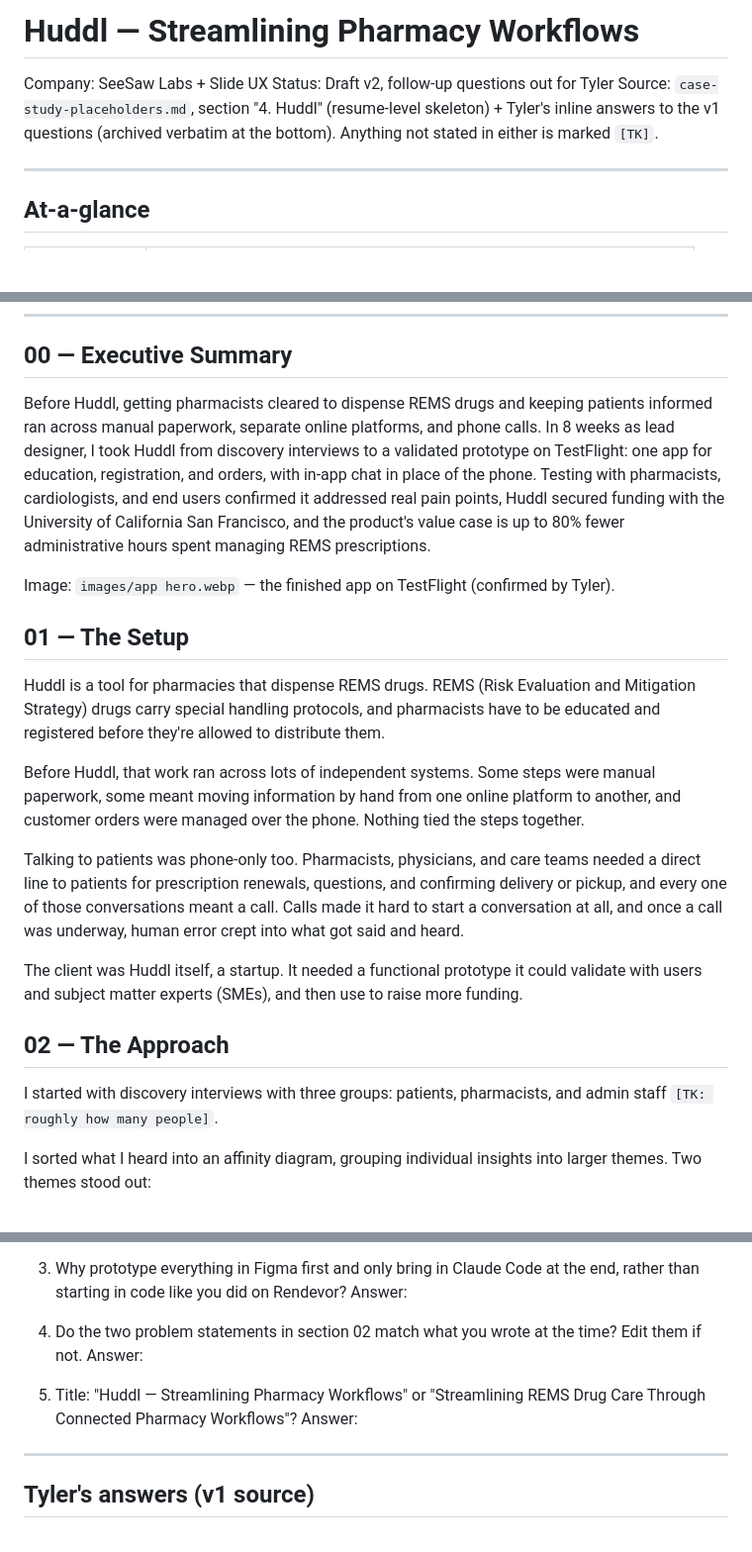
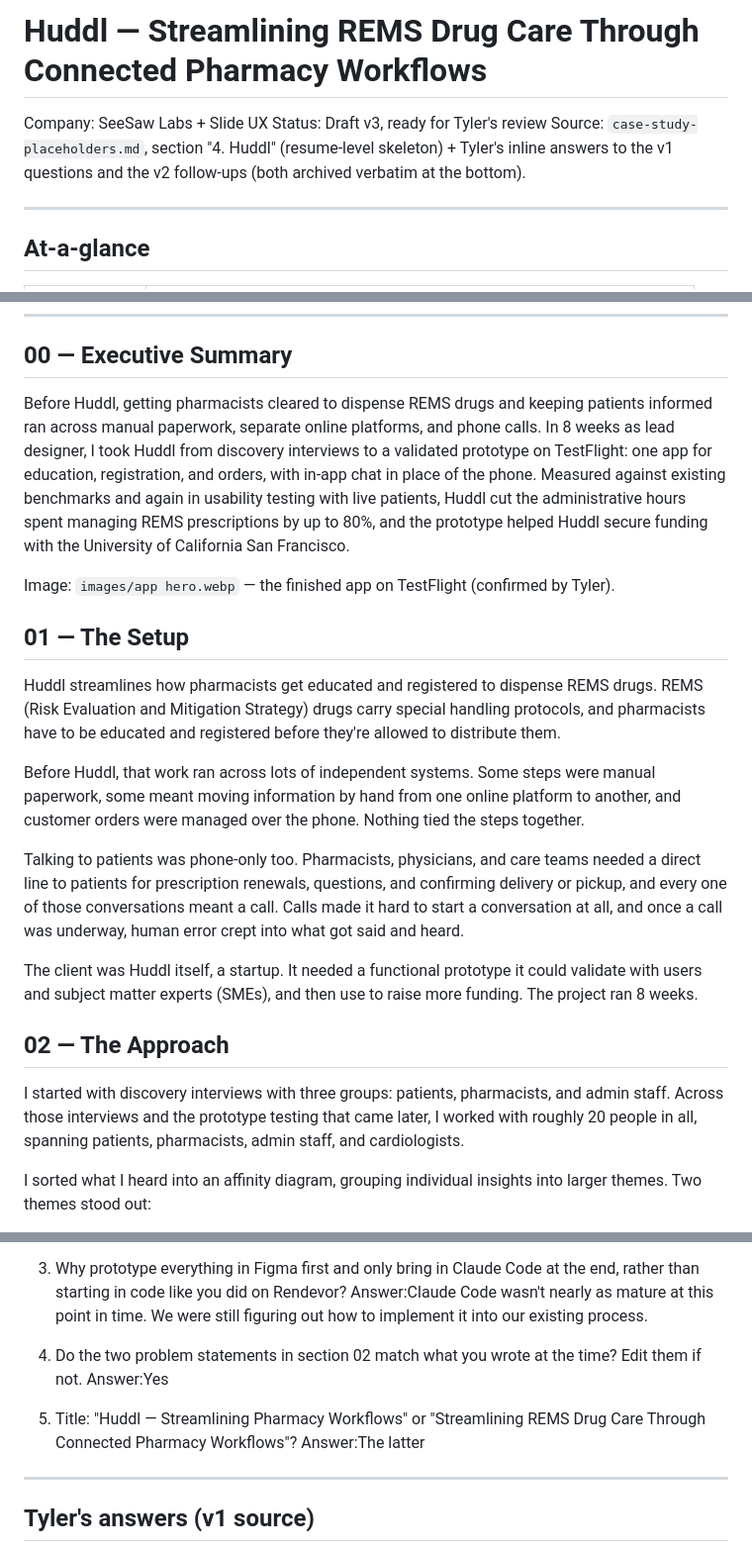
Before and after one commit to 10tingh/10tingh.github.io, a Markdown page: case-studies/huddl/draft.md, 3 parts joined by grey strips. Shown at 99% size. Rendered like a GitHub page; blank space fills up the shorter version.

```diff
--- a/case-studies/huddl/draft.md
+++ b/case-studies/huddl/draft.md
@@ -1,8 +1,8 @@
-# Huddl — Streamlining Pharmacy Workflows
+# Huddl — Streamlining REMS Drug Care Through Connected Pharmacy Workflows
 
 Company: SeeSaw Labs + Slide UX
-Status: Draft v2, follow-up questions out for Tyler
-Source: `case-study-placeholders.md`, section "4. Huddl" (resume-level skeleton) + Tyler's inline answers to the v1 questions (archived verbatim at the bottom). Anything not stated in either is marked `[TK]`.
+Status: Draft v3, ready for Tyler's review
+Source: `case-study-placeholders.md`, section "4. Huddl" (resume-level skeleton) + Tyler's inline answers to the v1 questions and the v2 follow-ups (both archived verbatim at the bottom).
 
 ---
 
@@ -20,23 +20,23 @@ Source: `case-study-placeholders.md`, section "4. Huddl" (resume-level skeleton)
 
 ## 00 — Executive Summary
 
-Before Huddl, getting pharmacists cleared to dispense REMS drugs and keeping patients informed ran across manual paperwork, separate online platforms, and phone calls. In 8 weeks as lead designer, I took Huddl from discovery interviews to a validated prototype on TestFlight: one app for education, registration, and orders, with in-app chat in place of the phone. Testing with pharmacists, cardiologists, and end users confirmed it addressed real pain points, Huddl secured funding with the University of California San Francisco, and the product's value case is up to 80% fewer administrative hours spent managing REMS prescriptions.
+Before Huddl, getting pharmacists cleared to dispense REMS drugs and keeping patients informed ran across manual paperwork, separate online platforms, and phone calls. In 8 weeks as lead designer, I took Huddl from discovery interviews to a validated prototype on TestFlight: one app for education, registration, and orders, with in-app chat in place of the phone. Measured against existing benchmarks and again in usability testing with live patients, Huddl cut the administrative hours spent managing REMS prescriptions by up to 80%, and the prototype helped Huddl secure funding with the University of California San Francisco.
 
 Image: `images/app hero.webp` — the finished app on TestFlight (confirmed by Tyler).
 
 ## 01 — The Setup
 
-Huddl is a tool for pharmacies that dispense REMS drugs. REMS (Risk Evaluation and Mitigation Strategy) drugs carry special handling protocols, and pharmacists have to be educated and registered before they're allowed to distribute them.
+Huddl streamlines how pharmacists get educated and registered to dispense REMS drugs. REMS (Risk Evaluation and Mitigation Strategy) drugs carry special handling protocols, and pharmacists have to be educated and registered before they're allowed to distribute them.
 
 Before Huddl, that work ran across lots of independent systems. Some steps were manual paperwork, some meant moving information by hand from one online platform to another, and customer orders were managed over the phone. Nothing tied the steps together.
 
 Talking to patients was phone-only too. Pharmacists, physicians, and care teams needed a direct line to patients for prescription renewals, questions, and confirming delivery or pickup, and every one of those conversations meant a call. Calls made it hard to start a conversation at all, and once a call was underway, human error crept into what got said and heard.
 
-The client was Huddl itself, a startup. It needed a functional prototype it could validate with users and subject matter experts (SMEs), and then use to raise more funding.
+The client was Huddl itself, a startup. It needed a functional prototype it could validate with users and subject matter experts (SMEs), and then use to raise more funding. The project ran 8 weeks.
 
 ## 02 — The Approach
 
-I started with discovery interviews with three groups: patients, pharmacists, and admin staff `[TK: roughly how many people]`.
+I started with discovery interviews with three groups: patients, pharmacists, and admin staff. Across those interviews and the prototype testing that came later, I worked with roughly 20 people in all, spanning patients, pharmacists, admin staff, and cardiologists.
 
 I sorted what I heard into an affinity diagram, grouping individual insights into larger themes. Two themes stood out:
 
@@ -113,12 +119,12 @@ Answer inline under each question; the next run folds your answers into the draf
 
 3. Why prototype everything in Figma first and only bring in Claude Code at the end, rather than starting in code like you did on Rendevor?
-   Answer:
+   Answer:Claude Code wasn't nearly as mature at this point in time. We were still figuring out how to implement it into our existing process.
 
 4. Do the two problem statements in section 02 match what you wrote at the time? Edit them if not.
-   Answer:
+   Answer:Yes
 
 5. Title: "Huddl — Streamlining Pharmacy Workflows" or "Streamlining REMS Drug Care Through Connected Pharmacy Workflows"?
-   Answer:
+   Answer:The latter
 
 ---
 
```
Also changed, not shown: other parts of case-studies/huddl/draft.md (+21 -15 lines), case-studies/case-study-guide.md (+1 -1 lines).
